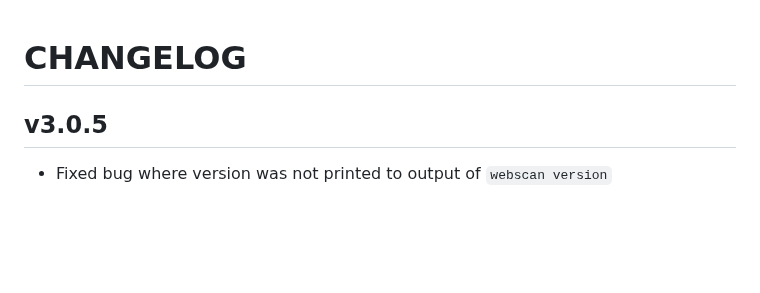
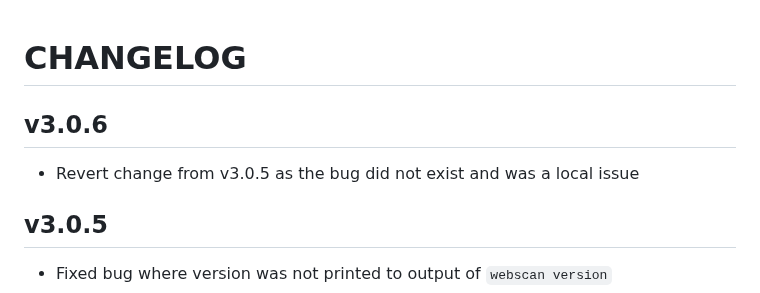
Before and after one commit to thetillhoff/webscan, a Markdown page: CHANGELOG.md, the part around the change. Drawn GitHub-style; blank space fills up the shorter version.

Commit message:
update changelog

```diff
--- a/CHANGELOG.md
+++ b/CHANGELOG.md
@@ -1,4 +1,7 @@
 # CHANGELOG
+
+## v3.0.6
+- Revert change from v3.0.5 as the bug did not exist and was a local issue
 
 ## v3.0.5
 - Fixed bug where version was not printed to output of `webscan version`
```
